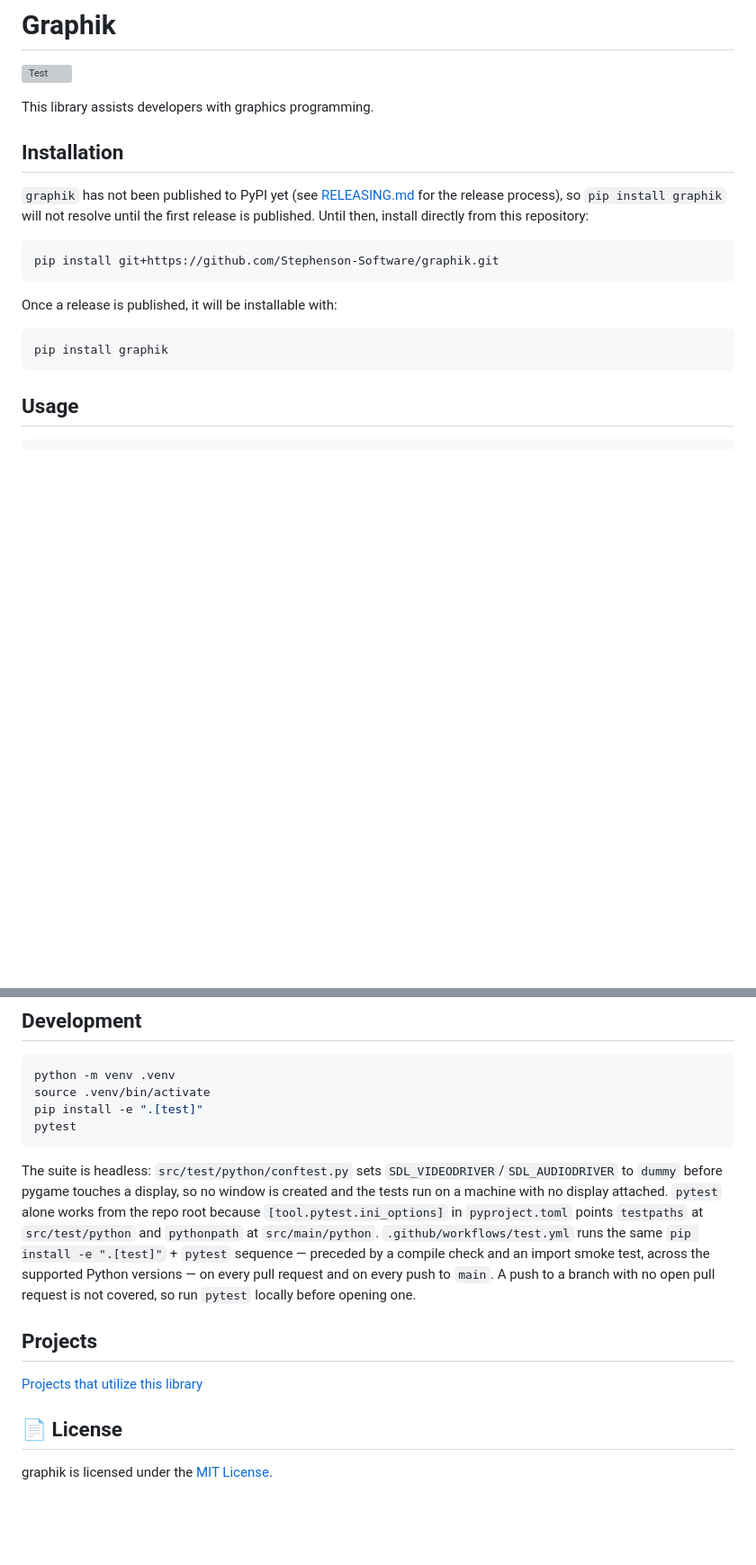
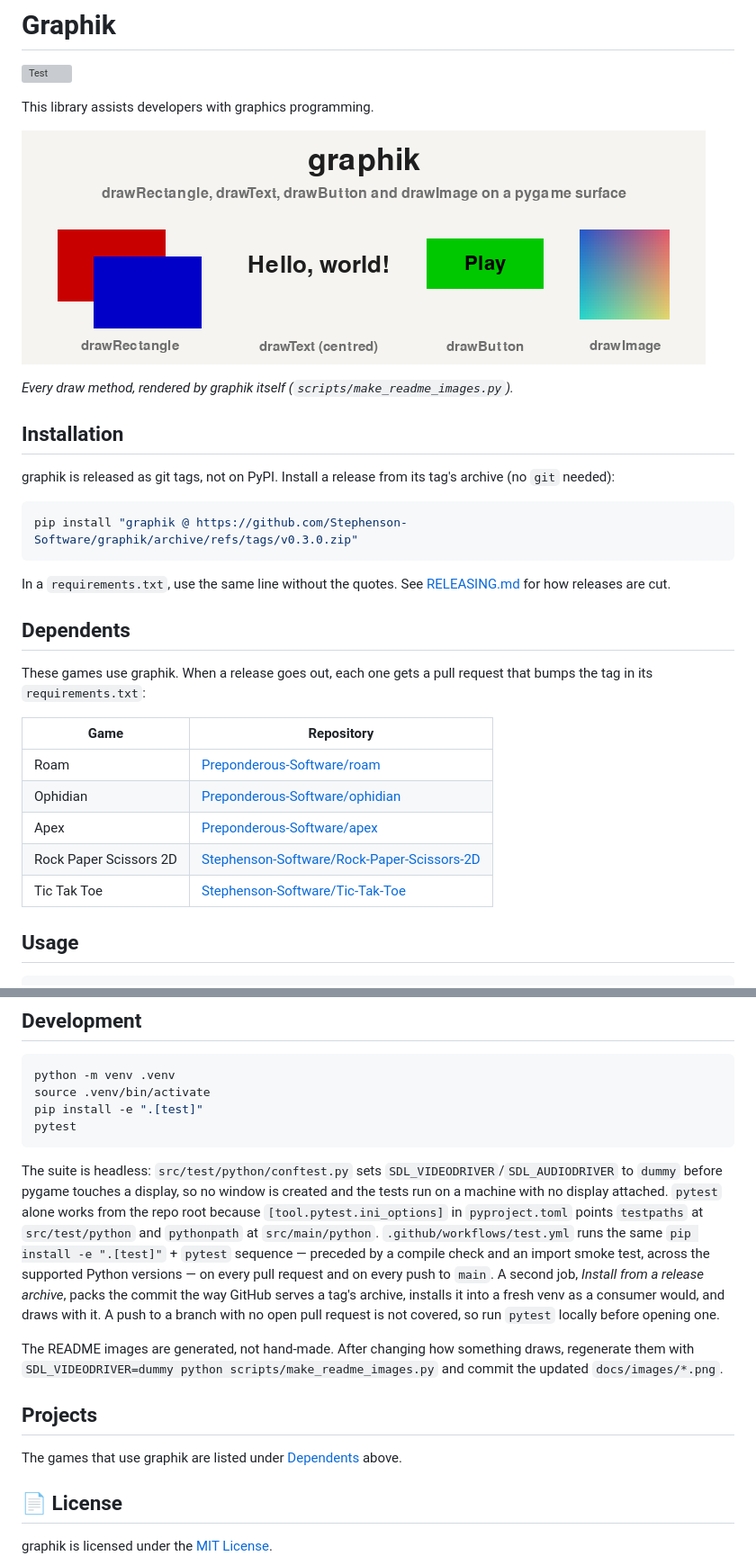
Before and after one commit to Stephenson-Software/graphik, a Markdown page: README.md, 2 parts joined by grey strips. Shown at 90% size. Drawn GitHub-style; pictures changed too: docs/images/hero.png (added); blank space fills up the shorter version; grey boxes are pictures that could not be loaded.

````diff
--- a/README.md
+++ b/README.md
@@ -3,17 +3,30 @@
 
 This library assists developers with graphics programming.
 
+![Rectangles, centred text, a button and an image drawn with graphik](docs/images/hero.png)
+
+*Every draw method, rendered by graphik itself (`scripts/make_readme_images.py`).*
+
 ## Installation
-`graphik` has not been published to PyPI yet (see [RELEASING.md](RELEASING.md)
-for the release process), so `pip install graphik` will not resolve until the
-first release is published. Until then, install directly from this repository:
+graphik is released as git tags, not on PyPI. Install a release from its tag's
+archive (no `git` needed):
 ```bash
-pip install git+https://github.com/Stephenson-Software/graphik.git
+pip install "graphik @ https://github.com/Stephenson-Software/graphik/archive/refs/tags/v0.3.0.zip"
 ```
-Once a release is published, it will be installable with:
-```bash
-pip install graphik
-```
+In a `requirements.txt`, use the same line without the quotes. See
+[RELEASING.md](RELEASING.md) for how releases are cut.
+
+## Dependents
+These games use graphik. When a release goes out, each one gets a pull request
+that bumps the tag in its `requirements.txt`:
+
+| Game | Repository |
+|---|---|
+| Roam | [Preponderous-Software/roam](https://github.com/Preponderous-Software/roam) |
+| Ophidian | [Preponderous-Software/ophidian](https://github.com/Preponderous-Software/ophidian) |
+| Apex | [Preponderous-Software/apex](https://github.com/Preponderous-Software/apex) |
+| Rock Paper Scissors 2D | [Stephenson-Software/Rock-Paper-Scissors-2D](https://github.com/Stephenson-Software/Rock-Paper-Scissors-2D) |
+| Tic Tak Toe | [Stephenson-Software/Tic-Tak-Toe](https://github.com/Stephenson-Software/Tic-Tak-Toe) |
 
 ## Usage
 ```python
@@ -75,10 +96,13 @@ source .venv/bin/activate
 pip install -e ".[test]"
 pytest
 ```
-The suite is headless: `src/test/python/conftest.py` sets `SDL_VIDEODRIVER`/`SDL_AUDIODRIVER` to `dummy` before pygame touches a display, so no window is created and the tests run on a machine with no display attached. `pytest` alone works from the repo root because `[tool.pytest.ini_options]` in `pyproject.toml` points `testpaths` at `src/test/python` and `pythonpath` at `src/main/python`. `.github/workflows/test.yml` runs the same `pip install -e ".[test]"` + `pytest` sequence — preceded by a compile check and an import smoke test, across the supported Python versions — on every pull request and on every push to `main`. A push to a branch with no open pull request is not covered, so run `pytest` locally before opening one.
+The suite is headless: `src/test/python/conftest.py` sets `SDL_VIDEODRIVER`/`SDL_AUDIODRIVER` to `dummy` before pygame touches a display, so no window is created and the tests run on a machine with no display attached. `pytest` alone works from the repo root because `[tool.pytest.ini_options]` in `pyproject.toml` points `testpaths` at `src/test/python` and `pythonpath` at `src/main/python`. `.github/workflows/test.yml` runs the same `pip install -e ".[test]"` + `pytest` sequence — preceded by a compile check and an import smoke test, across the supported Python versions — on every pull request and on every push to `main`. A second job, *Install from a release archive*, packs the commit the way GitHub serves a tag's archive, installs it into a fresh venv as a consumer would, and draws with it. A push to a branch with no open pull request is not covered, so run `pytest` locally before opening one.
+
+The README images are generated, not hand-made. After changing how something draws, regenerate them with
+`SDL_VIDEODRIVER=dummy python scripts/make_readme_images.py` and commit the updated `docs/images/*.png`.
 
 ## Projects
-[Projects that utilize this library](https://github.com/Stephenson-Software/graphik/wiki/Projects)
+The games that use graphik are listed under [Dependents](#dependents) above.
 
 ## 📄 License
 
````
Also changed, not shown: other parts of README.md (+9 -1 lines), RELEASING.md (+43 -59 lines), docs/images/hover.png (added), 7 other files.
